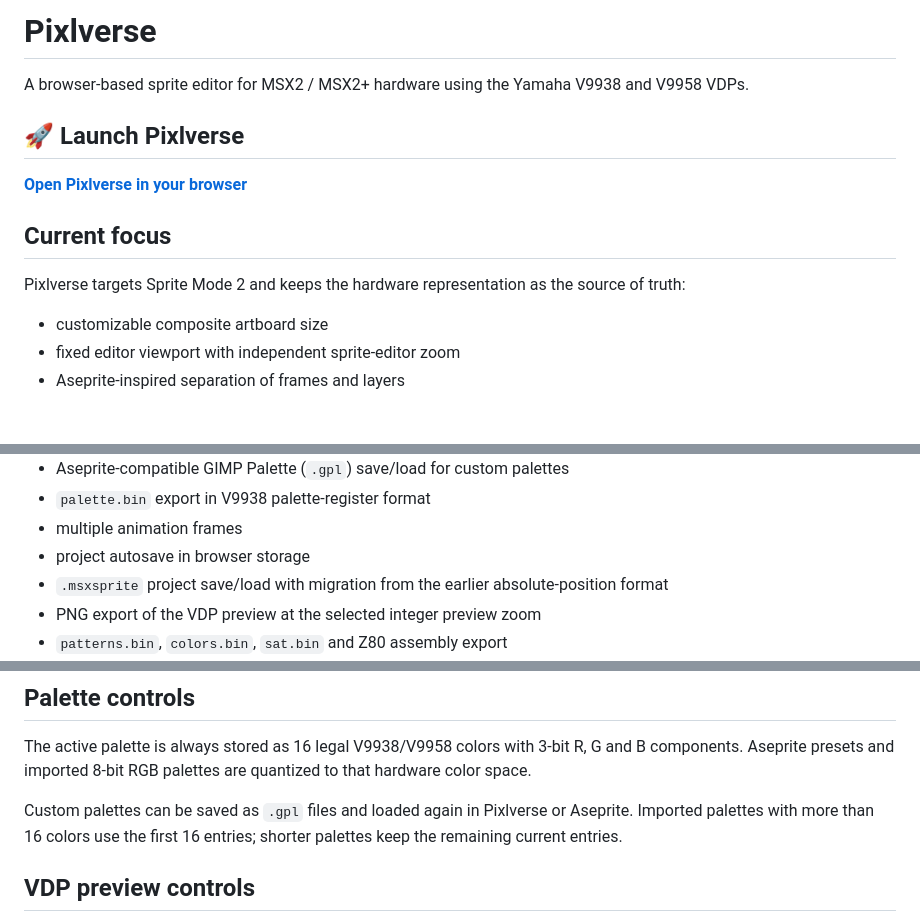
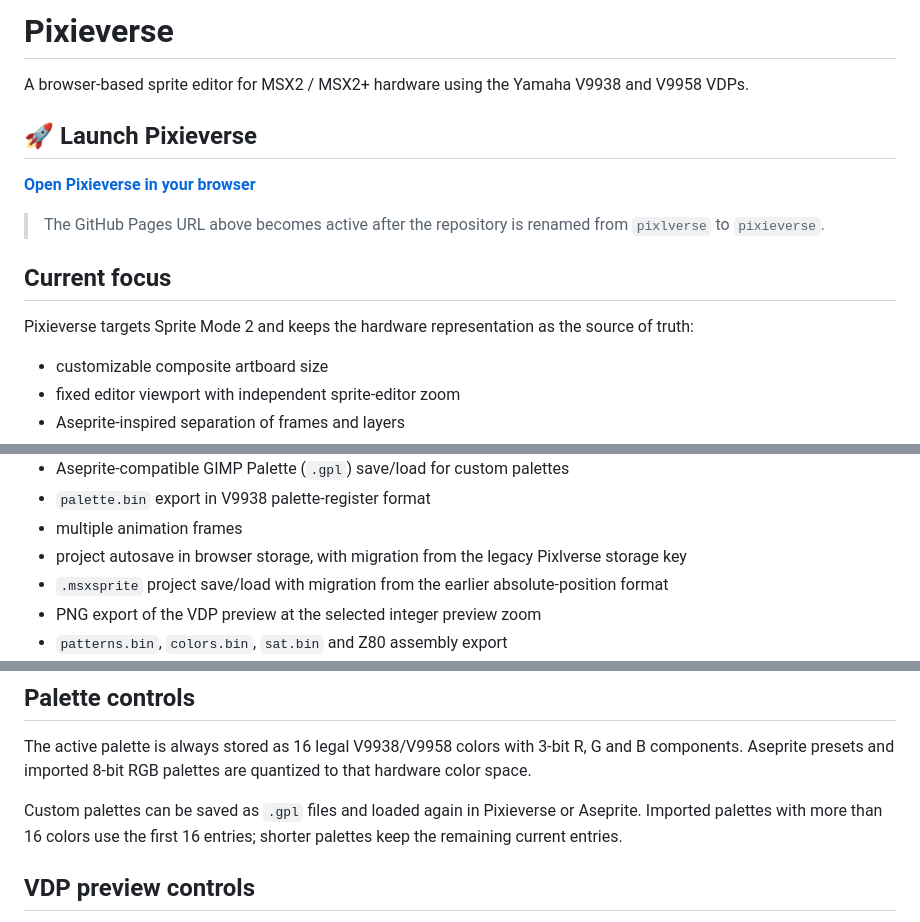
Before and after one commit to spritesarebetter/pixlverse, a Markdown page: README.md, 3 parts joined by grey strips. GitHub-like rendering; blank space fills up the shorter version.

Commit message:
Rename project documentation to Pixieverse

```diff
--- a/README.md
+++ b/README.md
@@ -1,14 +1,16 @@
-# Pixlverse
+# Pixieverse
 
 A browser-based sprite editor for MSX2 / MSX2+ hardware using the Yamaha V9938 and V9958 VDPs.
 
-## 🚀 Launch Pixlverse
+## 🚀 Launch Pixieverse
 
-**[Open Pixlverse in your browser](https://spritesarebetter.github.io/pixlverse/)**
+**[Open Pixieverse in your browser](https://spritesarebetter.github.io/pixieverse/)**
+
+> The GitHub Pages URL above becomes active after the repository is renamed from `pixlverse` to `pixieverse`.
 
 ## Current focus
 
-Pixlverse targets Sprite Mode 2 and keeps the hardware representation as the source of truth:
+Pixieverse targets Sprite Mode 2 and keeps the hardware representation as the source of truth:
 
 - customizable composite artboard size
 - fixed editor viewport with independent sprite-editor zoom
@@ -30,7 +32,7 @@ Pixlverse targets Sprite Mode 2 and keeps the hardware representation as the sou
 - Aseprite-compatible GIMP Palette (`.gpl`) save/load for custom palettes
 - `palette.bin` export in V9938 palette-register format
 - multiple animation frames
-- project autosave in browser storage
+- project autosave in browser storage, with migration from the legacy Pixlverse storage key
 - `.msxsprite` project save/load with migration from the earlier absolute-position format
 - PNG export of the VDP preview at the selected integer preview zoom
 - `patterns.bin`, `colors.bin`, `sat.bin` and Z80 assembly export
@@ -63,7 +65,7 @@ and visit `http://localhost:8000`.
 
 The active palette is always stored as 16 legal V9938/V9958 colors with 3-bit R, G and B components. Aseprite presets and imported 8-bit RGB palettes are quantized to that hardware color space.
 
-Custom palettes can be saved as `.gpl` files and loaded again in Pixlverse or Aseprite. Imported palettes with more than 16 colors use the first 16 entries; shorter palettes keep the remaining current entries.
+Custom palettes can be saved as `.gpl` files and loaded again in Pixieverse or Aseprite. Imported palettes with more than 16 colors use the first 16 entries; shorter palettes keep the remaining current entries.
 
 ## VDP preview controls
 
```
